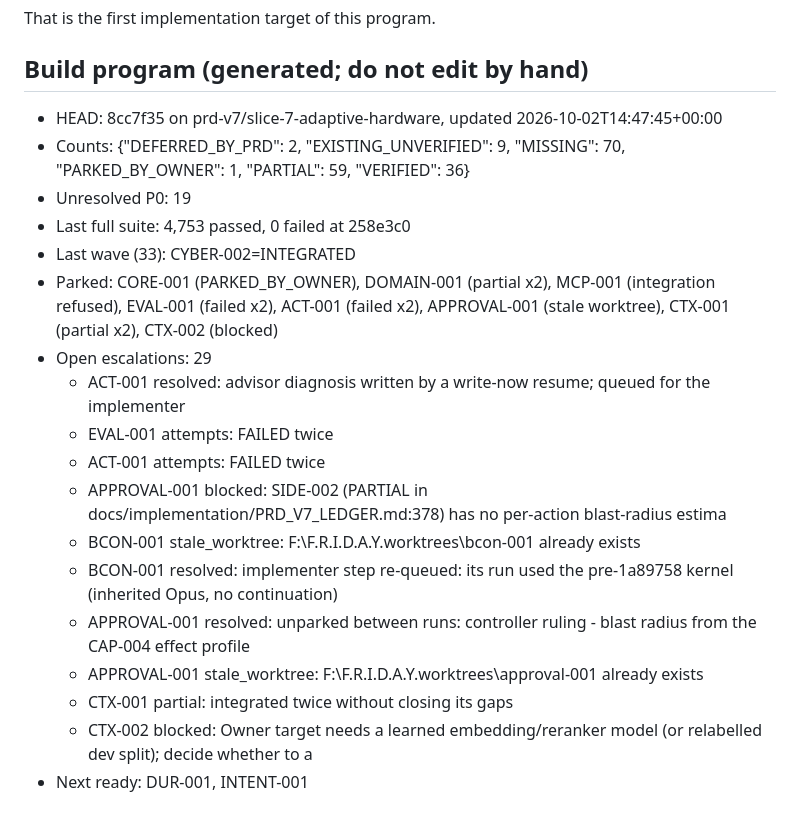
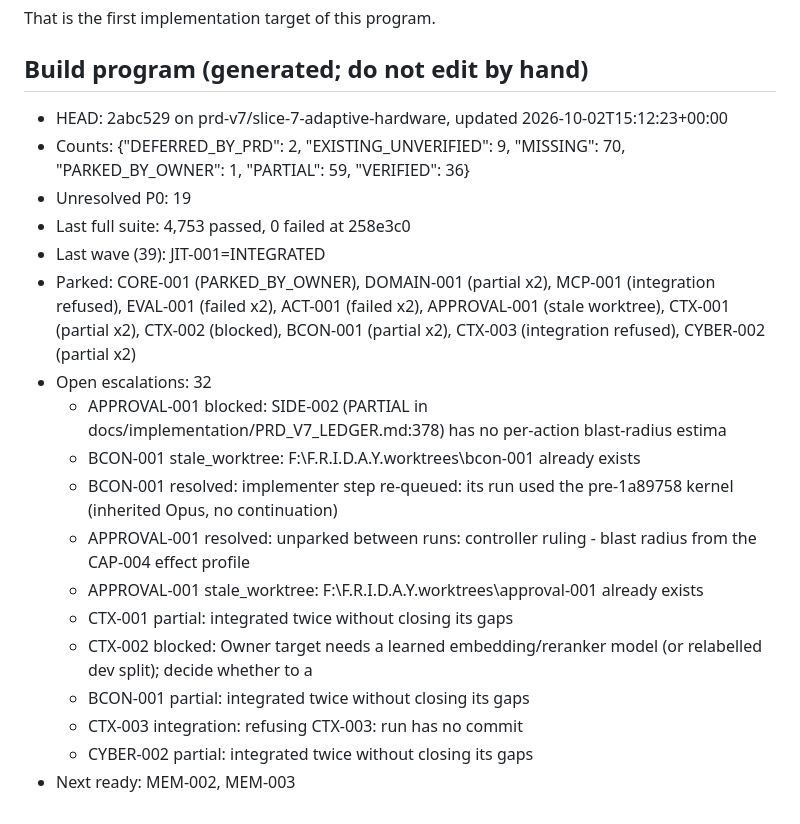
Before and after one commit to DarshPro07/F.R.I.D.A.Y, a Markdown page: docs/implementation/PRD_CURRENT_STATE.md, the part around the change. GitHub-like rendering.

Commit message:
docs(state): build program stopped after wave 39 (max waves)

```diff
--- a/docs/implementation/PRD_CURRENT_STATE.md
+++ b/docs/implementation/PRD_CURRENT_STATE.md
@@ -153,16 +153,13 @@ That is the first implementation target of this program.
 <!-- build-program:begin -->
 ## Build program (generated; do not edit by hand)
 
-- HEAD: 8cc7f35 on prd-v7/slice-7-adaptive-hardware, updated 2026-10-02T14:47:45+00:00
+- HEAD: 2abc529 on prd-v7/slice-7-adaptive-hardware, updated 2026-10-02T15:12:23+00:00
 - Counts: {"DEFERRED_BY_PRD": 2, "EXISTING_UNVERIFIED": 9, "MISSING": 70, "PARKED_BY_OWNER": 1, "PARTIAL": 59, "VERIFIED": 36}
 - Unresolved P0: 19
 - Last full suite: 4,753 passed, 0 failed at 258e3c0
-- Last wave (33): CYBER-002=INTEGRATED
-- Parked: CORE-001 (PARKED_BY_OWNER), DOMAIN-001 (partial x2), MCP-001 (integration refused), EVAL-001 (failed x2), ACT-001 (failed x2), APPROVAL-001 (stale worktree), CTX-001 (partial x2), CTX-002 (blocked)
-- Open escalations: 29
-  - ACT-001 resolved: advisor diagnosis written by a write-now resume; queued for the implementer
-  - EVAL-001 attempts: FAILED twice
-  - ACT-001 attempts: FAILED twice
+- Last wave (39): JIT-001=INTEGRATED
+- Parked: CORE-001 (PARKED_BY_OWNER), DOMAIN-001 (partial x2), MCP-001 (integration refused), EVAL-001 (failed x2), ACT-001 (failed x2), APPROVAL-001 (stale worktree), CTX-001 (partial x2), CTX-002 (blocked), BCON-001 (partial x2), CTX-003 (integration refused), CYBER-002 (partial x2)
+- Open escalations: 32
   - APPROVAL-001 blocked: SIDE-002 (PARTIAL in docs/implementation/PRD_V7_LEDGER.md:378) has no per-action blast-radius estima
   - BCON-001 stale_worktree: F:\F.R.I.D.A.Y\.worktrees\bcon-001 already exists
   - BCON-001 resolved: implementer step re-queued: its run used the pre-1a89758 kernel (inherited Opus, no continuation)
@@ -170,5 +167,8 @@ That is the first implementation target of this program.
   - APPROVAL-001 stale_worktree: F:\F.R.I.D.A.Y\.worktrees\approval-001 already exists
   - CTX-001 partial: integrated twice without closing its gaps
   - CTX-002 blocked: Owner target needs a learned embedding/reranker model (or relabelled dev split); decide whether to a
-- Next ready: DUR-001, INTENT-001
+  - BCON-001 partial: integrated twice without closing its gaps
+  - CTX-003 integration: refusing CTX-003: run has no commit
+  - CYBER-002 partial: integrated twice without closing its gaps
+- Next ready: MEM-002, MEM-003
 <!-- build-program:end -->
```
Also changed, not shown: docs/implementation/PRD_V7_LEDGER.md (+3 -3 lines).
